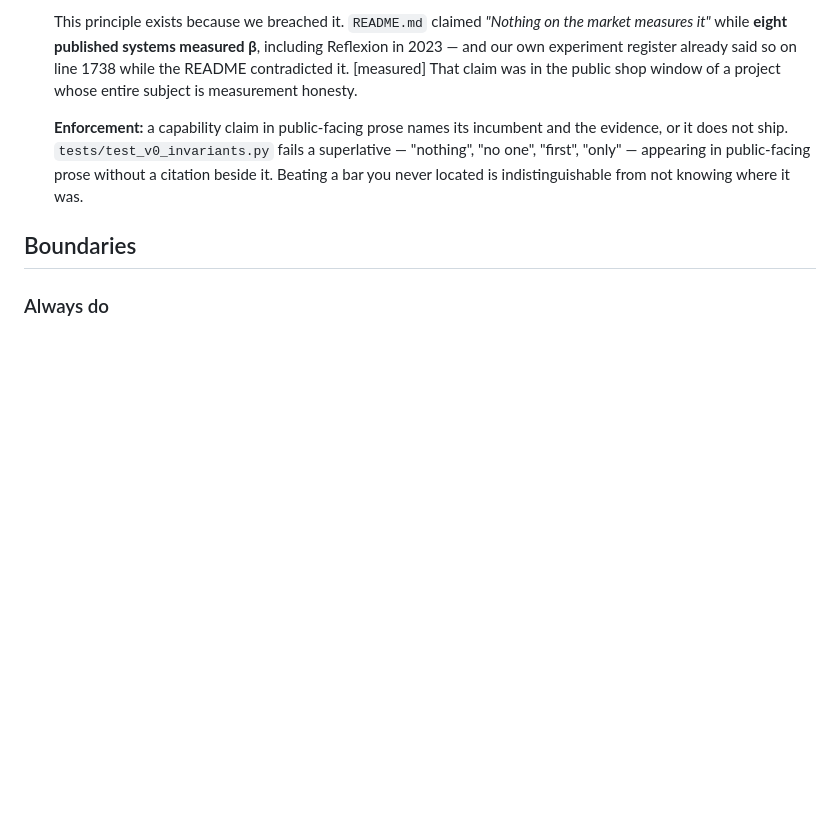
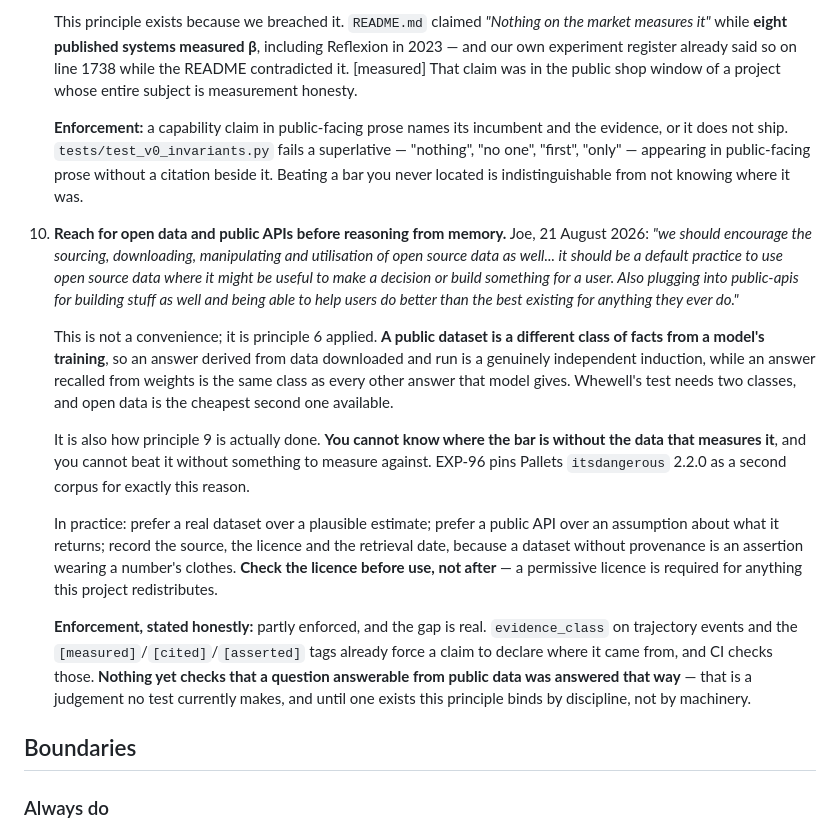
Before and after one commit to joe-hireable/consilient, a Markdown page: AGENTS.md, the part around the change. Rendered like a GitHub page; blank space fills up the shorter version.

Commit message:
Working principle 10: reach for open data and public APIs before reasoning from memory
Joe, 21 August 2026, asked that sourcing, downloading, manipulating and using
open source data be default practice, along with plugging into public APIs, so
users can do better than the best existing at whatever they do.

Recorded as principle 6 applied rather than as a convenience. A public dataset
is a DIFFERENT CLASS OF FACTS from a model's training, so an answer derived from
data downloaded and run is an independent induction, while an answer recalled
from weights is the same class as every other answer that model gives. Whewell's
test needs two classes and open data is the cheapest second one available.

It is also how principle 9 gets done: you cannot know where the bar is without
the data that measures it. EXP-96 pins Pallets itsdangerous 2.2.0 as a second
corpus for exactly that reason.

Enforcement is stated honestly as PARTIAL. evidence_class and the
measured/cited/asserted tags already force a claim to declare its origin and CI
checks them. Nothing yet checks that a question answerable from public data was
answered that way -- that is a judgement no test currently makes, and the
principle says so rather than implying machinery that does not exist. Principle
9's own check was nearly shipped as a citation to a test that did not exist an
hour ago; this one declares the gap instead.

471 tests pass [measured, read after the run].

```diff
--- a/AGENTS.md
+++ b/AGENTS.md
@@ -125,6 +125,33 @@ These are load-bearing. They were derived, not asserted — see `docs/10-researc
    "first", "only" — appearing in public-facing prose without a citation beside it. Beating a bar you
    never located is indistinguishable from not knowing where it was.
 
+10. **Reach for open data and public APIs before reasoning from memory.** Joe, 21 August 2026:
+    *"we should encourage the sourcing, downloading, manipulating and utilisation of open source data
+    as well... it should be a default practice to use open source data where it might be useful to
+    make a decision or build something for a user. Also plugging into public-apis for building stuff
+    as well and being able to help users do better than the best existing for anything they ever do."*
+
+    This is not a convenience; it is principle 6 applied. **A public dataset is a different class of
+    facts from a model's training**, so an answer derived from data downloaded and run is a genuinely
+    independent induction, while an answer recalled from weights is the same class as every other
+    answer that model gives. Whewell's test needs two classes, and open data is the cheapest second
+    one available.
+
+    It is also how principle 9 is actually done. **You cannot know where the bar is without the data
+    that measures it**, and you cannot beat it without something to measure against. EXP-96 pins
+    Pallets `itsdangerous` 2.2.0 as a second corpus for exactly this reason.
+
+    In practice: prefer a real dataset over a plausible estimate; prefer a public API over an
+    assumption about what it returns; record the source, the licence and the retrieval date, because
+    a dataset without provenance is an assertion wearing a number's clothes. **Check the licence
+    before use, not after** — a permissive licence is required for anything this project redistributes.
+
+    **Enforcement, stated honestly:** partly enforced, and the gap is real. `evidence_class` on
+    trajectory events and the `[measured]`/`[cited]`/`[asserted]` tags already force a claim to
+    declare where it came from, and CI checks those. **Nothing yet checks that a question answerable
+    from public data was answered that way** — that is a judgement no test currently makes, and until
+    one exists this principle binds by discipline, not by machinery.
+
 ## Boundaries
 
 ### Always do
```
